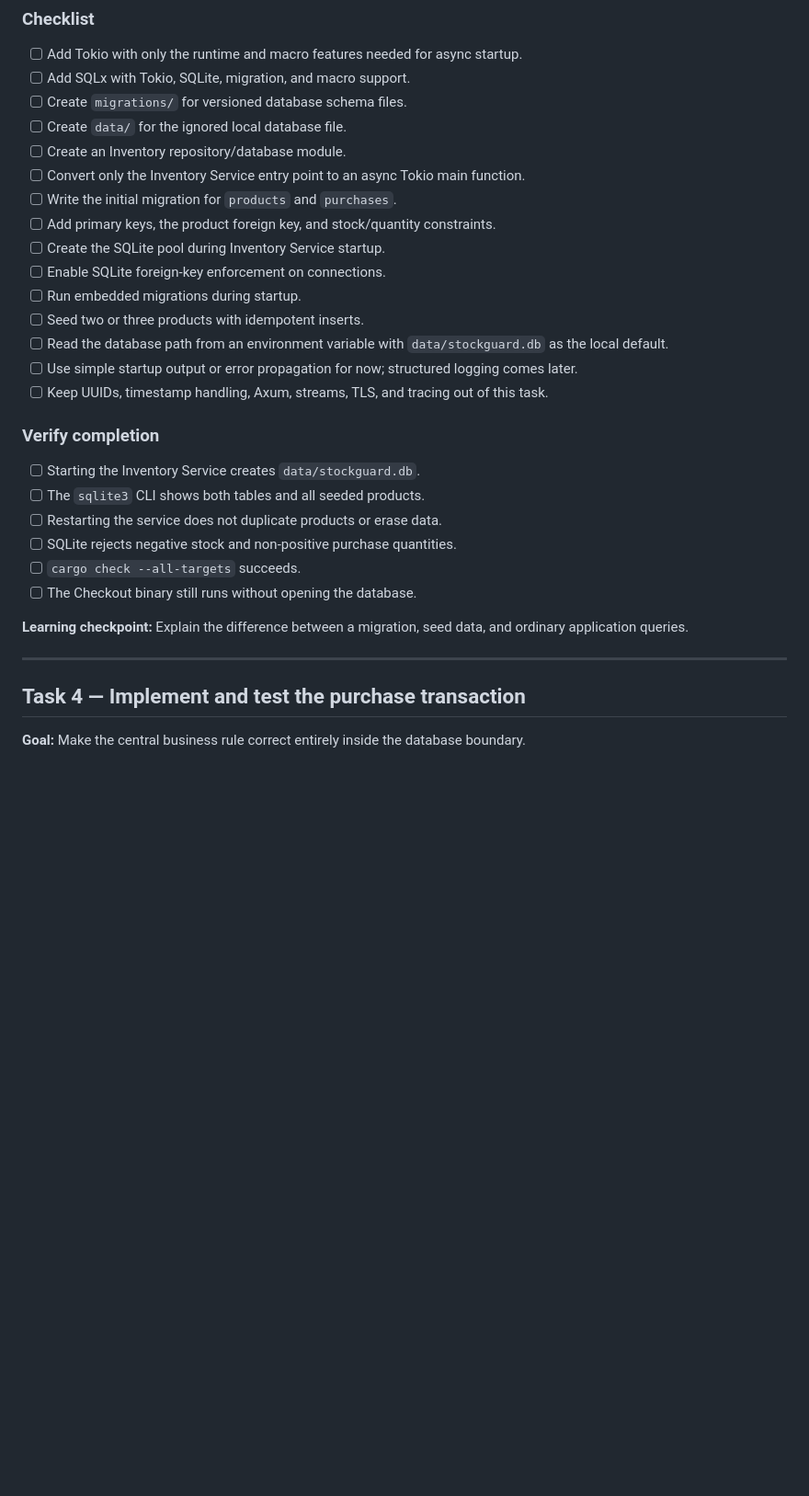
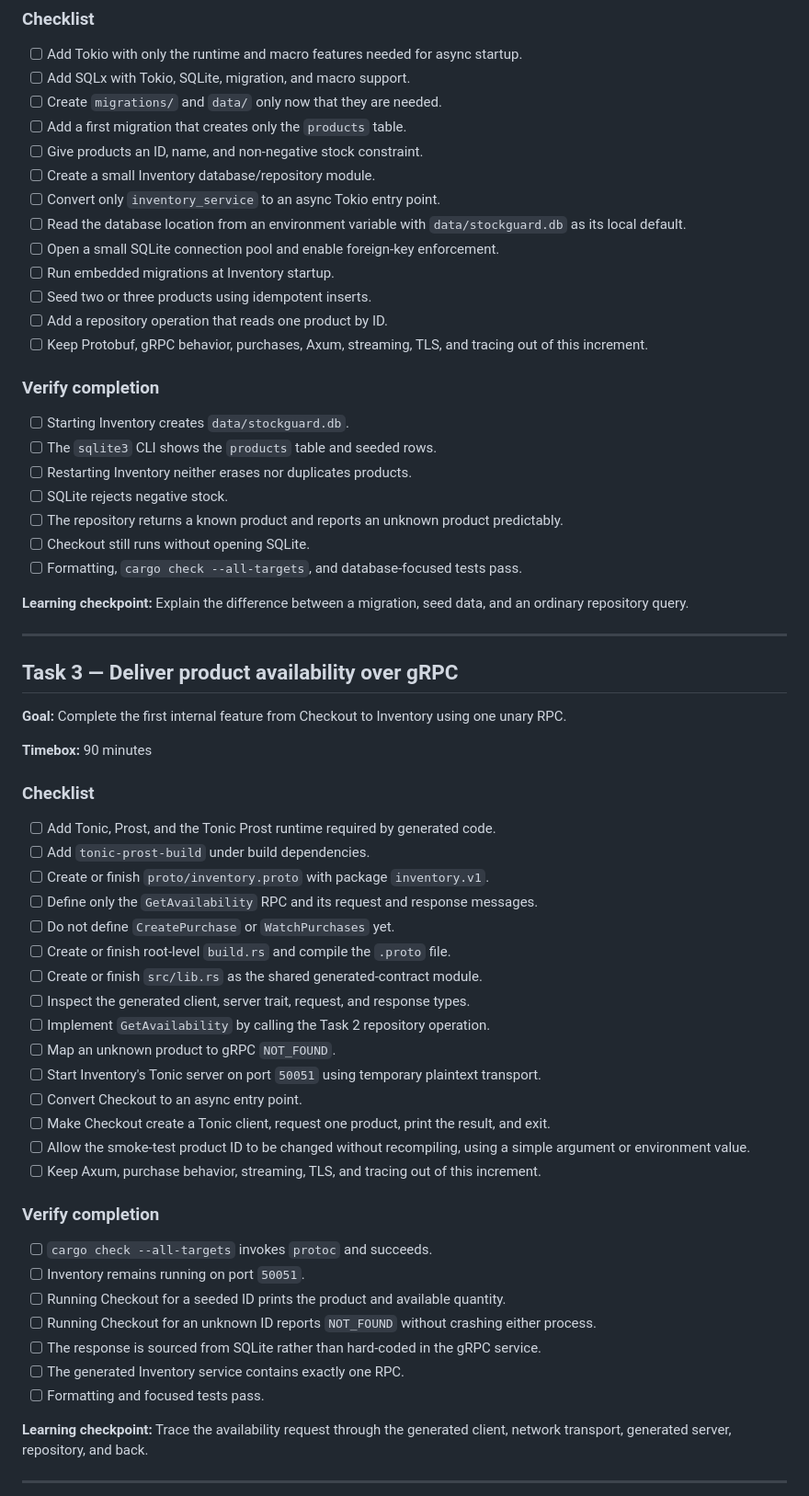
Before and after one commit to agusrichard/rust-workbook, a Markdown page: rust-grpc/PROJECT_PLAN.md, the part around one of its changes. Shown at 92% size. Rendered like a GitHub page; blank space fills up the shorter version.

Commit message:
feat: update project plan

```diff
--- a/rust-grpc/PROJECT_PLAN.md
+++ b/rust-grpc/PROJECT_PLAN.md
@@ -155,33 +129,67 @@ The timeboxes are guides. Understanding and verifying each boundary matters more
 
 - [ ] Add Tokio with only the runtime and macro features needed for async startup.
 - [ ] Add SQLx with Tokio, SQLite, migration, and macro support.
-- [ ] Create `migrations/` for versioned database schema files.
-- [ ] Create `data/` for the ignored local database file.
-- [ ] Create an Inventory repository/database module.
-- [ ] Convert only the Inventory Service entry point to an async Tokio main function.
-- [ ] Write the initial migration for `products` and `purchases`.
-- [ ] Add primary keys, the product foreign key, and stock/quantity constraints.
-- [ ] Create the SQLite pool during Inventory Service startup.
-- [ ] Enable SQLite foreign-key enforcement on connections.
-- [ ] Run embedded migrations during startup.
-- [ ] Seed two or three products with idempotent inserts.
-- [ ] Read the database path from an environment variable with `data/stockguard.db` as the local default.
-- [ ] Use simple startup output or error propagation for now; structured logging comes later.
-- [ ] Keep UUIDs, timestamp handling, Axum, streams, TLS, and tracing out of this task.
+- [ ] Create `migrations/` and `data/` only now that they are needed.
+- [ ] Add a first migration that creates only the `products` table.
+- [ ] Give products an ID, name, and non-negative stock constraint.
+- [ ] Create a small Inventory database/repository module.
+- [ ] Convert only `inventory_service` to an async Tokio entry point.
+- [ ] Read the database location from an environment variable with `data/stockguard.db` as its local default.
+- [ ] Open a small SQLite connection pool and enable foreign-key enforcement.
+- [ ] Run embedded migrations at Inventory startup.
+- [ ] Seed two or three products using idempotent inserts.
+- [ ] Add a repository operation that reads one product by ID.
+- [ ] Keep Protobuf, gRPC behavior, purchases, Axum, streaming, TLS, and tracing out of this increment.
 
 ### Verify completion
 
-- [ ] Starting the Inventory Service creates `data/stockguard.db`.
-- [ ] The `sqlite3` CLI shows both tables and all seeded products.
-- [ ] Restarting the service does not duplicate products or erase data.
-- [ ] SQLite rejects negative stock and non-positive purchase quantities.
-- [ ] `cargo check --all-targets` succeeds.
-- [ ] The Checkout binary still runs without opening the database.
+- [ ] Starting Inventory creates `data/stockguard.db`.
+- [ ] The `sqlite3` CLI shows the `products` table and seeded rows.
+- [ ] Restarting Inventory neither erases nor duplicates products.
+- [ ] SQLite rejects negative stock.
+- [ ] The repository returns a known product and reports an unknown product predictably.
+- [ ] Checkout still runs without opening SQLite.
+- [ ] Formatting, `cargo check --all-targets`, and database-focused tests pass.
 
-**Learning checkpoint:** Explain the difference between a migration, seed data, and ordinary application queries.
+**Learning checkpoint:** Explain the difference between a migration, seed data, and an ordinary repository query.
 
 ---
 
-## Task 4 — Implement and test the purchase transaction
+## Task 3 — Deliver product availability over gRPC
 
-**Goal:** Make the central business rule correct entirely inside the database boundary.
+**Goal:** Complete the first internal feature from Checkout to Inventory using one unary RPC.
+
+**Timebox:** 90 minutes
+
+### Checklist
+
+- [ ] Add Tonic, Prost, and the Tonic Prost runtime required by generated code.
+- [ ] Add `tonic-prost-build` under build dependencies.
+- [ ] Create or finish `proto/inventory.proto` with package `inventory.v1`.
+- [ ] Define only the `GetAvailability` RPC and its request and response messages.
+- [ ] Do not define `CreatePurchase` or `WatchPurchases` yet.
+- [ ] Create or finish root-level `build.rs` and compile the `.proto` file.
+- [ ] Create or finish `src/lib.rs` as the shared generated-contract module.
+- [ ] Inspect the generated client, server trait, request, and response types.
+- [ ] Implement `GetAvailability` by calling the Task 2 repository operation.
+- [ ] Map an unknown product to gRPC `NOT_FOUND`.
+- [ ] Start Inventory's Tonic server on port `50051` using temporary plaintext transport.
+- [ ] Convert Checkout to an async entry point.
+- [ ] Make Checkout create a Tonic client, request one product, print the result, and exit.
+- [ ] Allow the smoke-test product ID to be changed without recompiling, using a simple argument or environment value.
+- [ ] Keep Axum, purchase behavior, streaming, TLS, and tracing out of this increment.
+
+### Verify completion
+
+- [ ] `cargo check --all-targets` invokes `protoc` and succeeds.
+- [ ] Inventory remains running on port `50051`.
+- [ ] Running Checkout for a seeded ID prints the product and available quantity.
+- [ ] Running Checkout for an unknown ID reports `NOT_FOUND` without crashing either process.
+- [ ] The response is sourced from SQLite rather than hard-coded in the gRPC service.
+- [ ] The generated Inventory service contains exactly one RPC.
+- [ ] Formatting and focused tests pass.
+
+**Learning checkpoint:** Trace the availability request through the generated client, network transport, generated server, repository, and back.
+
+---
+
```
Also changed, not shown: other parts of rust-grpc/PROJECT_PLAN.md (+258 -282 lines).
